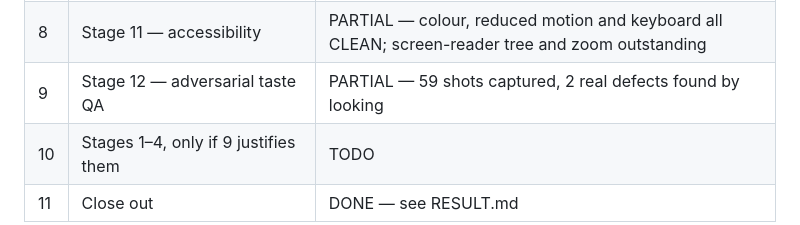
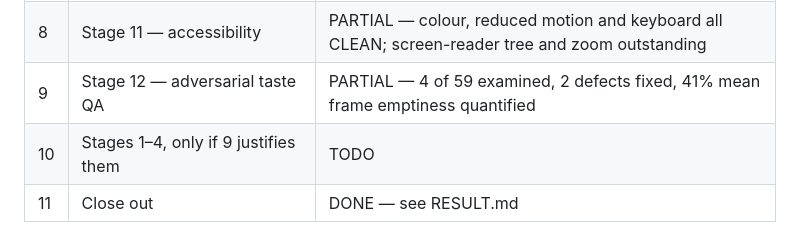
Before and after one commit to Stef-01/Coethia-visual, a Markdown page: docs/skill-max/ROADMAP.md, the part around the change. Rendered like a GitHub page.

```diff
--- a/docs/skill-max/ROADMAP.md
+++ b/docs/skill-max/ROADMAP.md
@@ -61,7 +61,7 @@ is a real outcome and must not be relabelled; `BLOCKED` when it cannot proceed a
 | 6 | Finish the fitter's review | DONE |
 | 7 | The four scenes that do not converge | DONE — all four at residual ≈0 |
 | 8 | Stage 11 — accessibility | PARTIAL — colour, reduced motion and keyboard all CLEAN; screen-reader tree and zoom outstanding |
-| 9 | Stage 12 — adversarial taste QA | PARTIAL — 59 shots captured, 2 real defects found by looking |
+| 9 | Stage 12 — adversarial taste QA | PARTIAL — 4 of 59 examined, 2 defects fixed, 41% mean frame emptiness quantified |
 | 10 | Stages 1–4, only if 9 justifies them | TODO |
 | 11 | Close out | DONE — see RESULT.md |
 
```
Also changed, not shown: docs/skill-max/12-qa.md (added, +89 -0 lines).
